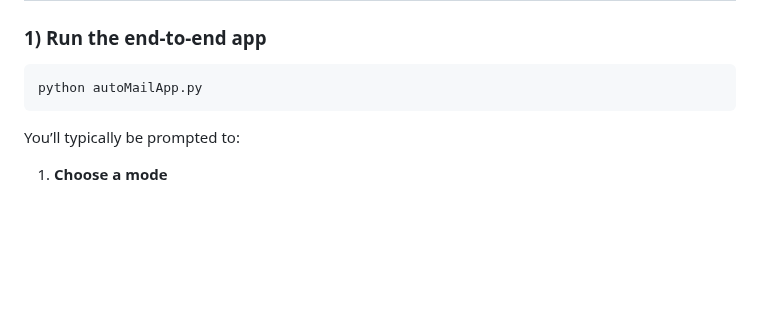
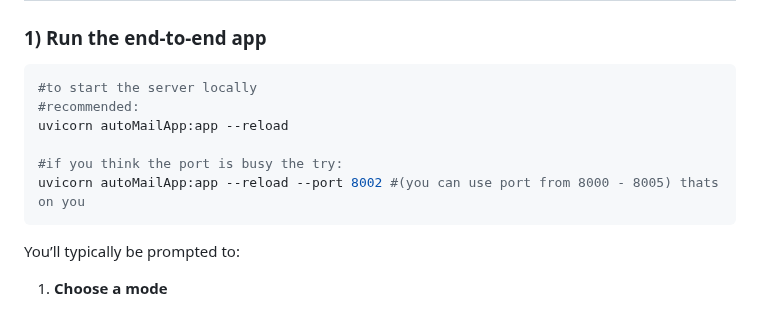
Before and after one commit to arupa444/web-scraping-info-of-authors-though-API-to-automate-the-mailing, a Markdown page: README.md, the part around the change. GitHub-like rendering; blank space fills up the shorter version.

````diff
--- a/README.md
+++ b/README.md
@@ -89,7 +89,12 @@ MAX_RECORDS=200
 ### 1) Run the end-to-end app
 
 ```bash
-python autoMailApp.py
+#to start the server locally
+#recommended:
+uvicorn autoMailApp:app --reload
+
+#if you think the port is busy the try:
+uvicorn autoMailApp:app --reload --port 8002 #(you can use port from 8000 - 8005) thats on you
 ```
 
 You’ll typically be prompted to:
````
